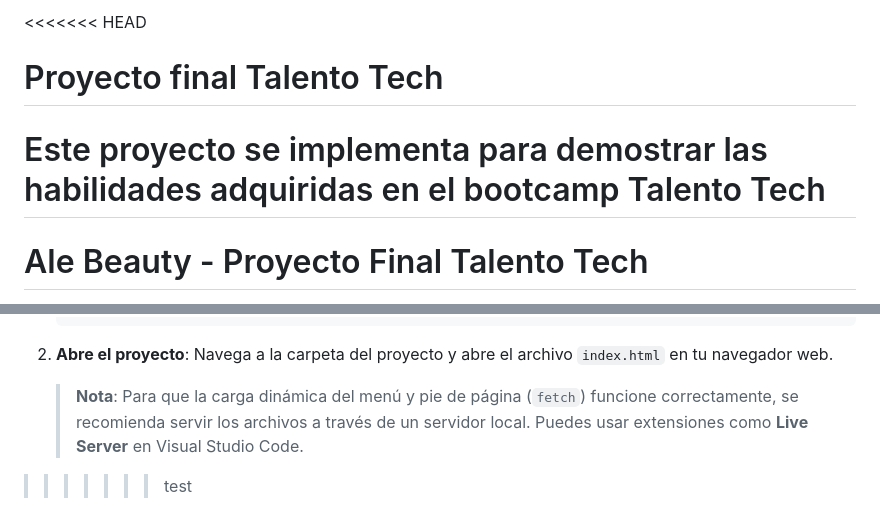
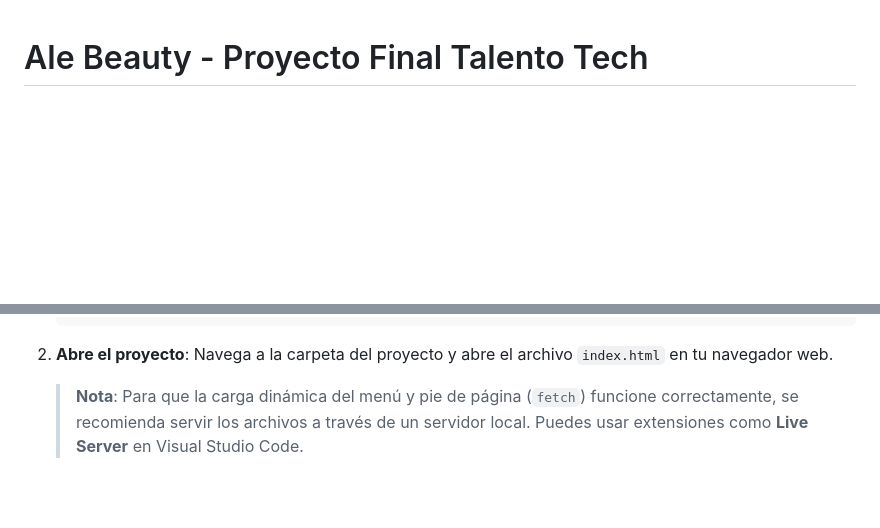
Before and after one commit to jjara10/Proyecto_Final, a Markdown page: README.md, 2 parts joined by grey strips. GitHub-like rendering; blank space fills up the shorter version.

Commit message:
Fix - error readme

```diff
--- a/README.md
+++ b/README.md
@@ -1,7 +1,3 @@
-<<<<<<< HEAD
-# Proyecto final Talento Tech
-Este proyecto se implementa para demostrar las habilidades adquiridas en el bootcamp Talento Tech
-=======
 # Ale Beauty - Proyecto Final Talento Tech
 
 Este repositorio contiene el código fuente de "Ale Beauty", una tienda en línea de productos de belleza y cuidado de la piel. El proyecto fue desarrollado como entrega final para el bootcamp **Talento Tech**, con el objetivo de aplicar y demostrar las habilidades adquiridas en desarrollo web frontend.
@@ -60,4 +56,3 @@ Dado que es un proyecto frontend estático, no requiere un servidor complejo par
     Navega a la carpeta del proyecto y abre el archivo `index.html` en tu navegador web.
 
     > **Nota**: Para que la carga dinámica del menú y pie de página (`fetch`) funcione correctamente, se recomienda servir los archivos a través de un servidor local. Puedes usar extensiones como **Live Server** en Visual Studio Code.
->>>>>>> test
```
